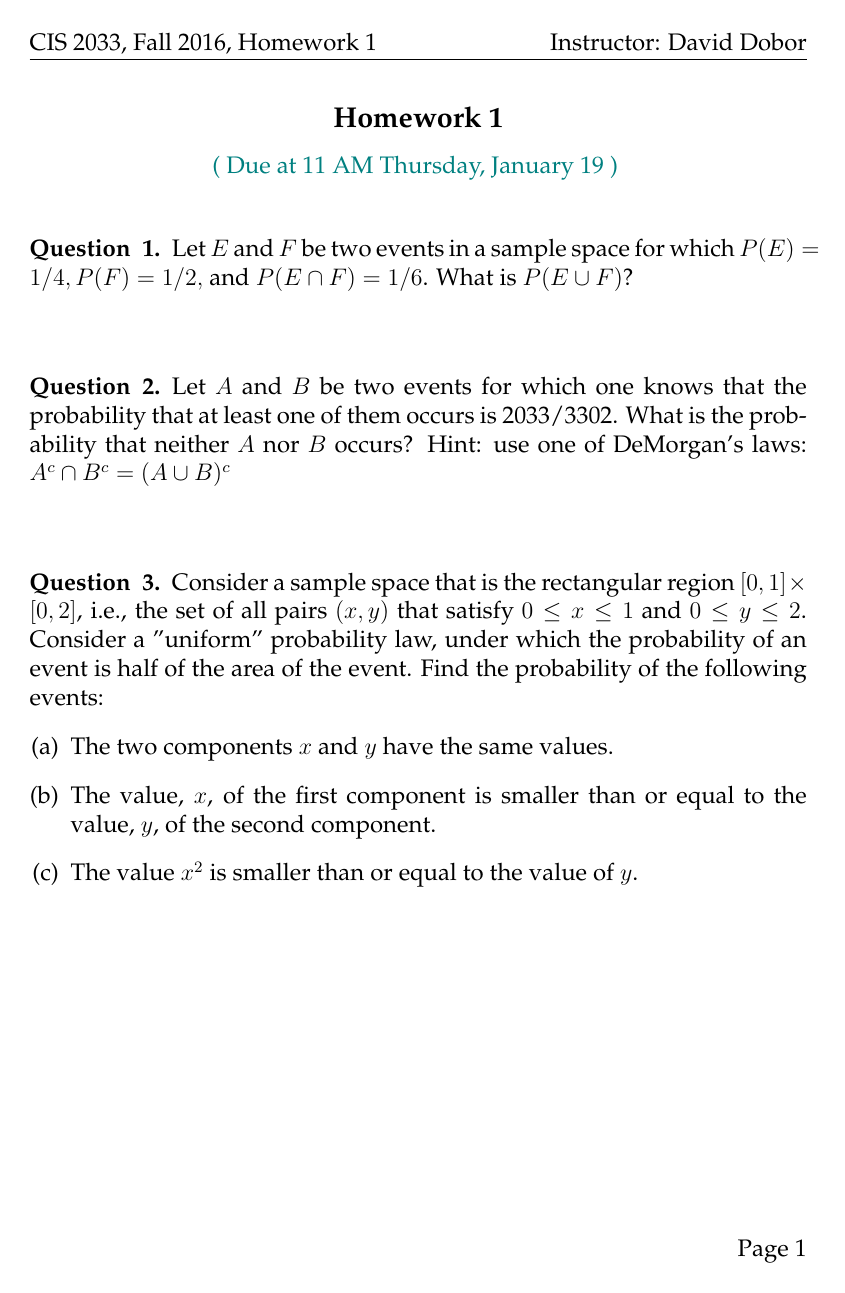
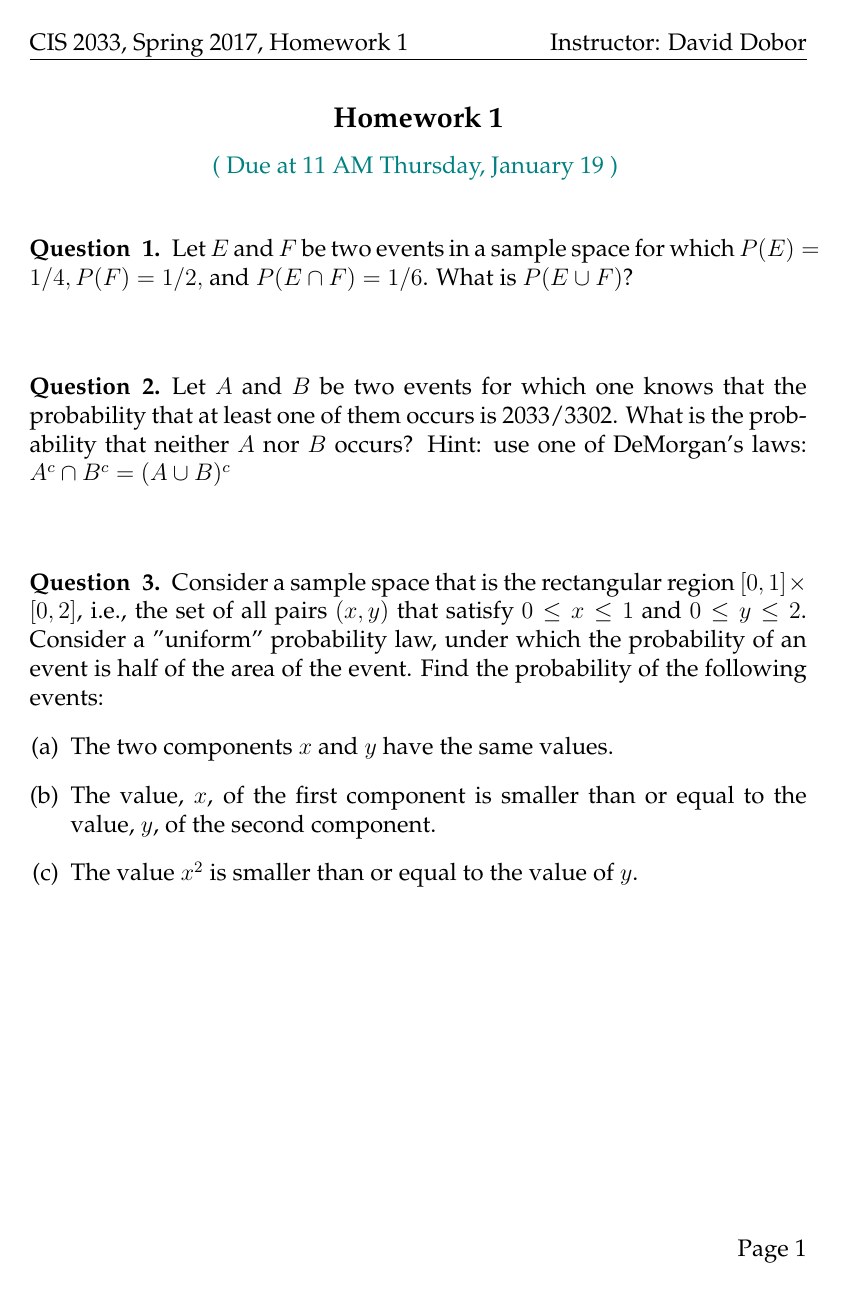
Before and after one commit to Robertus100/2033-Spring-17, a LaTeX document (1/1hwk/hwk01.tex): page 1 of 3. Compiled offline with pdfLaTeX.

Commit message:
fix header in hwk1

```diff
--- a/1/1hwk/hwk01.tex
+++ b/1/1hwk/hwk01.tex
@@ -12,7 +12,7 @@
 \pagestyle{fancy}
 \fancyhf{}
 \rhead{Instructor: David Dobor}
-\lhead{CIS 2033, Fall 2016, Homework 1}
+\lhead{CIS 2033, Spring 2017, Homework 1}
 \rfoot{Page \thepage}
 
 
```
Also changed, not shown: 1/1hwk/hwk01.pdf, 1/1lecture/hwk01.pdf, 2 other files.
